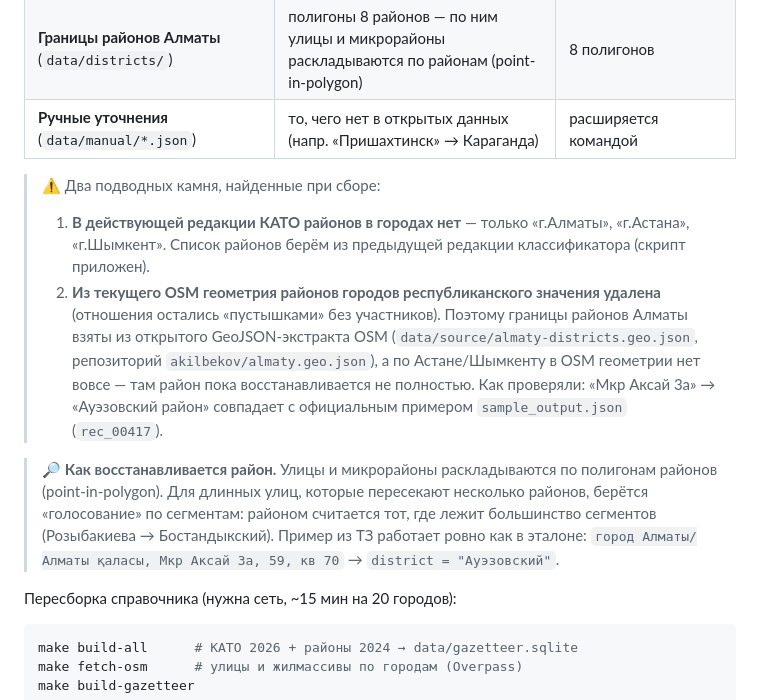
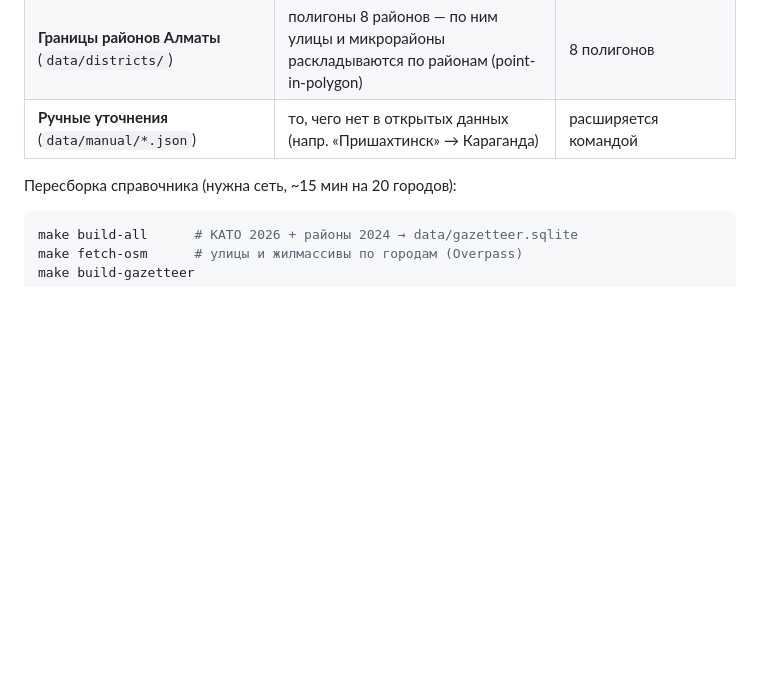
Before and after one commit to b1-o/Jana-Adress, a Markdown page: README.md, the part around the change. GitHub-like rendering; blank space fills up the shorter version.

Commit message:
Clean up warnings in README.md
Removed warnings and details about issues found during data collection.

```diff
--- a/README.md
+++ b/README.md
@@ -113,22 +113,6 @@ docker compose exec jana-address python tests/test_parser.py
 | **OpenStreetMap** (Overpass: улицы, жилмассивы, микрорайоны) | названия улиц + тип улицы + жилмассивы по городам | **33 095 улиц по 28 городам**, 20 940 жилмассивов |
 | **Границы районов Алматы** (`data/districts/`) | полигоны 8 районов — по ним улицы и микрорайоны раскладываются по районам (point-in-polygon) | 8 полигонов |
 | **Ручные уточнения** (`data/manual/*.json`) | то, чего нет в открытых данных (напр. «Пришахтинск» → Караганда) | расширяется командой |
-
-> ⚠️ Два подводных камня, найденные при сборе:
-> 1. **В действующей редакции КАТО районов в городах нет** — только «г.Алматы», «г.Астана», «г.Шымкент».
->    Список районов берём из предыдущей редакции классификатора (скрипт приложен).
-> 2. **Из текущего OSM геометрия районов городов республиканского значения удалена** (отношения
->    остались «пустышками» без участников). Поэтому границы районов Алматы взяты из открытого
->    GeoJSON-экстракта OSM (`data/source/almaty-districts.geo.json`, репозиторий
->    `akilbekov/almaty.geo.json`), а по Астане/Шымкенту в OSM геометрии нет вовсе — там район
->    пока восстанавливается не полностью. Как проверяли: «Мкр Аксай 3а» → «Ауэзовский район»
->    совпадает с официальным примером `sample_output.json` (`rec_00417`).
-
-> 🔎 **Как восстанавливается район.** Улицы и микрорайоны раскладываются по полигонам районов
-> (point-in-polygon). Для длинных улиц, которые пересекают несколько районов, берётся «голосование»
-> по сегментам: районом считается тот, где лежит большинство сегментов (Розыбакиева → Бостандыкский).
-> Пример из ТЗ работает ровно как в эталоне: `город Алматы/Алматы қаласы, Мкр Аксай 3а, 59, кв 70`
-> → `district = "Ауэзовский"`.
 
 Пересборка справочника (нужна сеть, ~15 мин на 20 городов):
 
```
